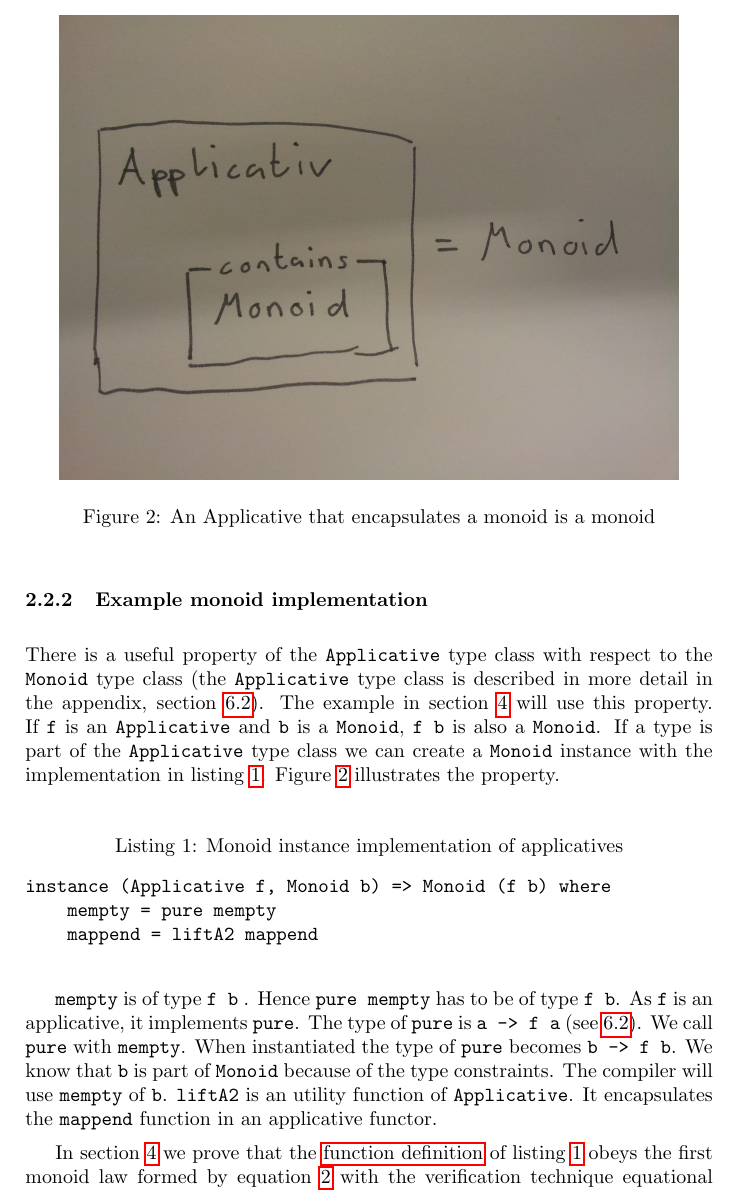
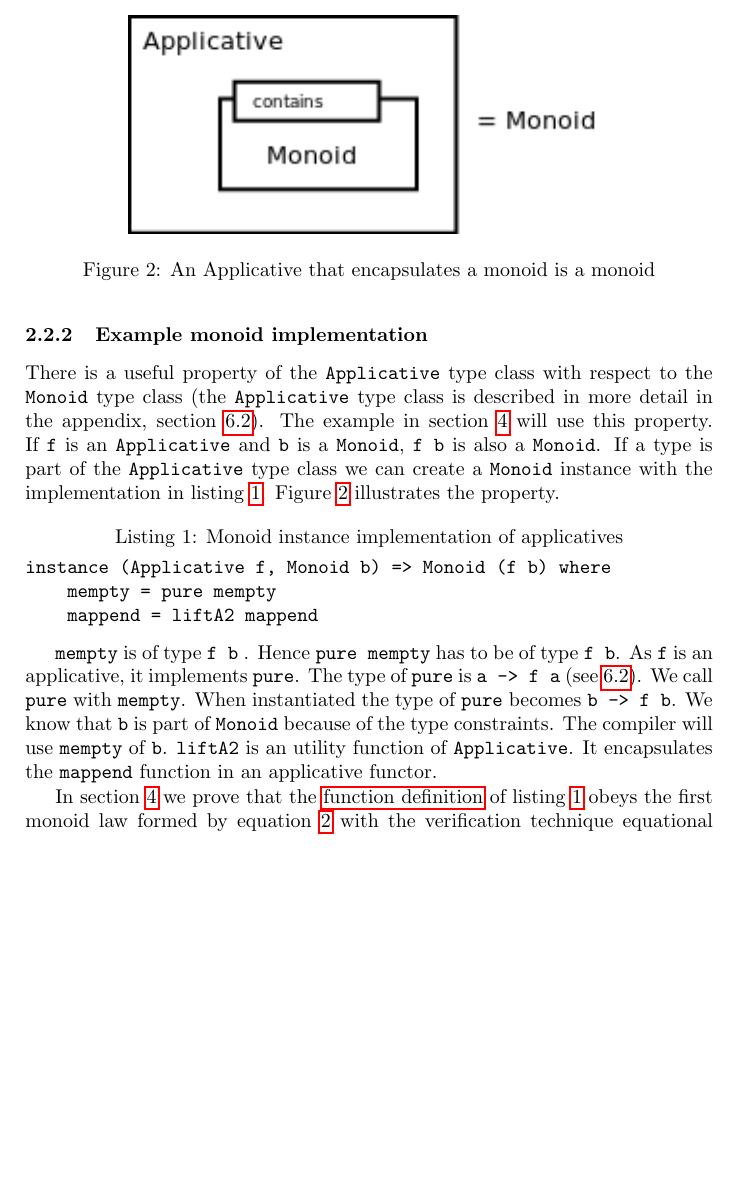
Before and after one commit to Hofmaier/robertson, a LaTeX paper (master.tex, which reads typeclass.tex): part of page 6 of 17, cut so that both start at the same text, the shorter picture padded with empty space. Compiled offline with pdfLaTeX.

Commit message:
ein applicative ist ein monoid bild erstellt

```diff
--- a/typeclass.tex
+++ b/typeclass.tex
@@ -68,7 +68,7 @@ There is a useful property of the \verb|Applicative| type class with respect to
 
 \begin{figure}
   \centering
-     \includegraphics[width=0.9\textwidth]{applicative_monoid}
+     \includegraphics[width=0.7\textwidth]{monoid}
   \caption{An Applicative that encapsulates a monoid is a monoid}
   \label{fig:applicative_monoid}
 \end{figure}
```
Also changed, not shown: monoid.png (added), 1 other file.
